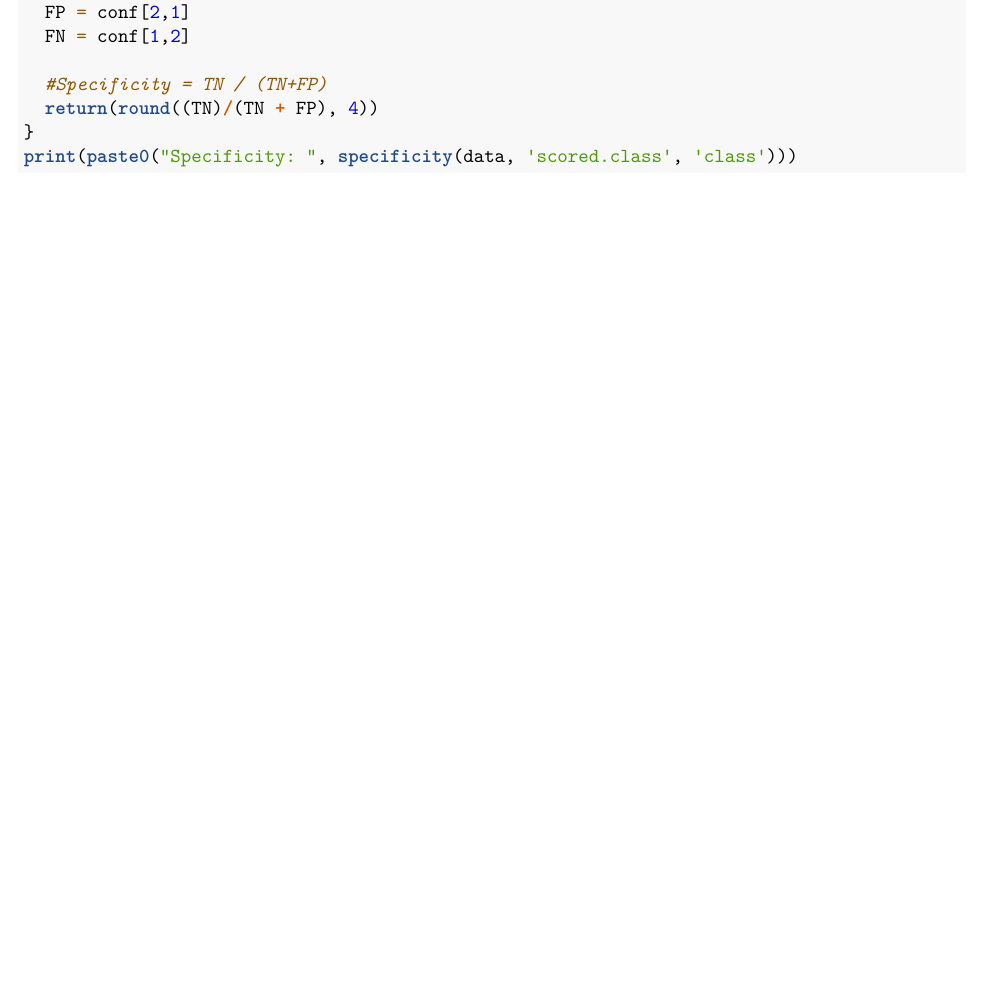
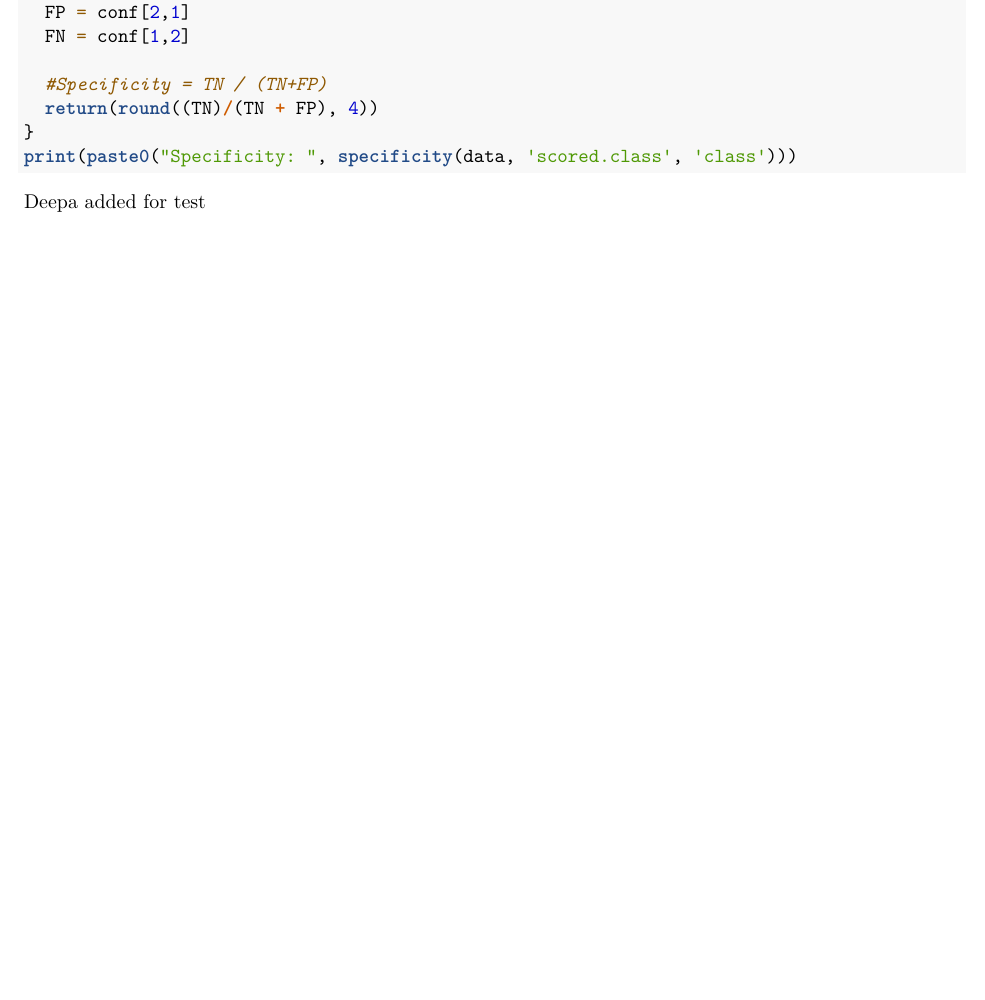
Before and after one commit to deepasharma06/Data621-HW1, an R Markdown document (HW2_DS.Rmd): part of page 3 of 3, cut so that both start at the same text, the shorter picture padded with empty space. Rendered offline with R 4.5, knitr and Pandoc, then LaTeX, with nearby package versions; the code chunks are not run, so their results and figures are left out.

Commit message:
Update HW2_DS.Rmd
Deepa added # 5

````diff
--- a/HW2_DS.Rmd
+++ b/HW2_DS.Rmd
@@ -151,7 +151,7 @@ specificity = function(data, predicted_col_name, actual_col_name) {
 print(paste0("Specificity: ", specificity(data, 'scored.class', 'class')))
 ```
 
-
+Deepa added for test
 
 
 ```{r}
````
